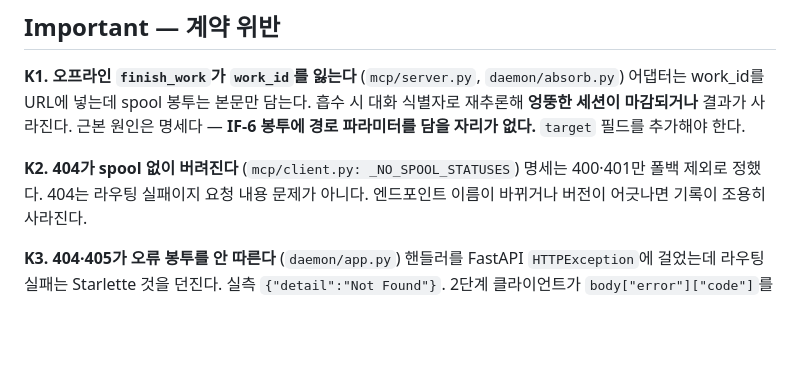
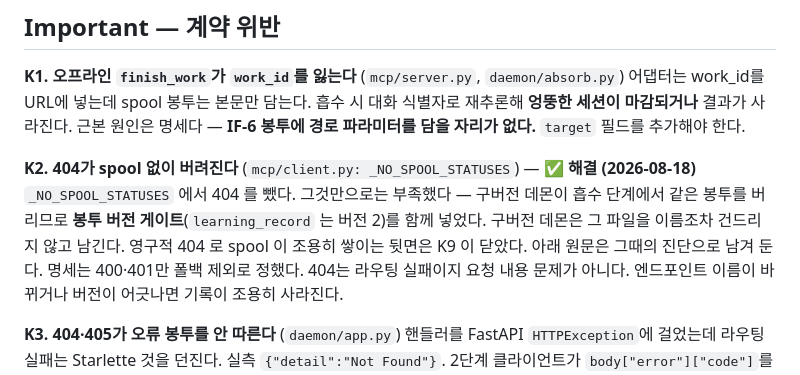
Before and after one commit to WarruruLab/warruru-lab, a Markdown page: local/docs/OUTSTANDING.md, the part around the change. Drawn GitHub-style; blank space fills up the shorter version.

```diff
--- a/local/docs/OUTSTANDING.md
+++ b/local/docs/OUTSTANDING.md
@@ -112,7 +112,12 @@ F-08.4는 로그를 요구한다. C1과 겹치면 유실이 흔적조차 남기
 **엉뚱한 세션이 마감되거나** 결과가 사라진다.
 근본 원인은 명세다 — **IF-6 봉투에 경로 파라미터를 담을 자리가 없다.** `target` 필드를 추가해야 한다.
 
-**K2. 404가 spool 없이 버려진다** (`mcp/client.py: _NO_SPOOL_STATUSES`)
+**K2. 404가 spool 없이 버려진다** (`mcp/client.py: _NO_SPOOL_STATUSES`) — ✅ **해결 (2026-08-18)**
+`_NO_SPOOL_STATUSES` 에서 404 를 뺐다. 그것만으로는 부족했다 — 구버전 데몬이
+흡수 단계에서 같은 봉투를 버리므로 **봉투 버전 게이트**(`learning_record` 는
+버전 2)를 함께 넣었다. 구버전 데몬은 그 파일을 이름조차 건드리지 않고 남긴다.
+영구적 404 로 spool 이 조용히 쌓이는 뒷면은 K9 이 닫았다.
+아래 원문은 그때의 진단으로 남겨 둔다.
 명세는 400·401만 폴백 제외로 정했다. 404는 라우팅 실패이지 요청 내용 문제가 아니다.
 엔드포인트 이름이 바뀌거나 버전이 어긋나면 기록이 조용히 사라진다.
 
```
Also changed, not shown: docs/commit-convention.md (added, +129 -0 lines).
